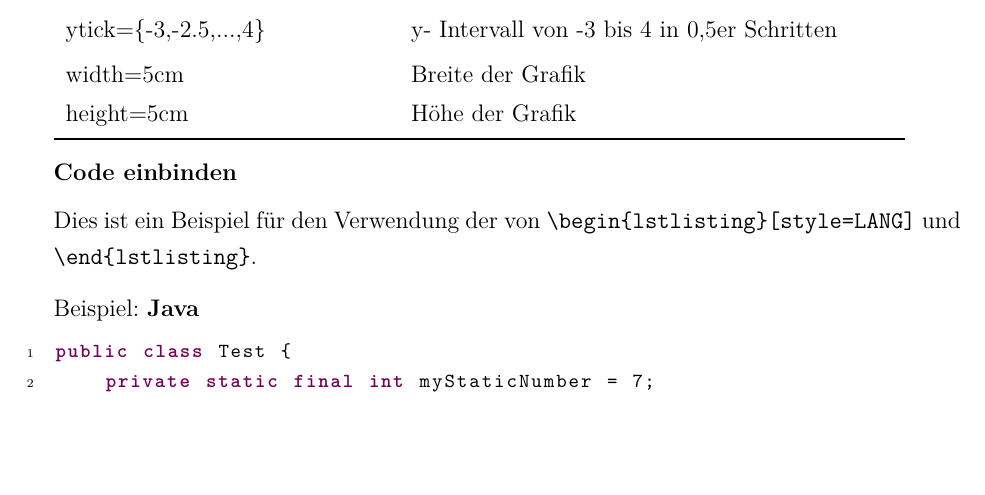
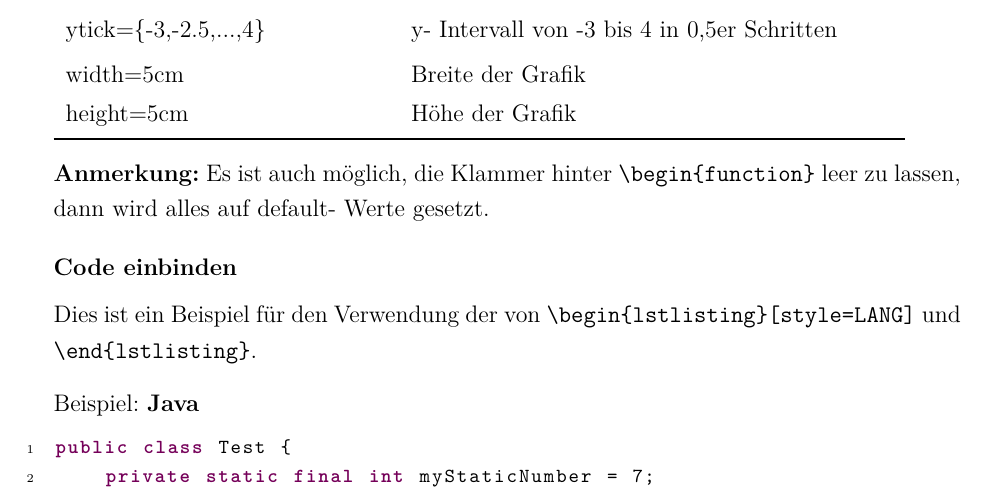
Before and after one commit to k0nze/uni_tue_template, a LaTeX problem sheet (example.tex): part of page 3 of 6, cut so that both start at the same text, the shorter picture padded with empty space. Compiled offline with pdfLaTeX.

Commit message:
added: Description for leaving bracket empty

```diff
--- a/example.tex
+++ b/example.tex
@@ -118,6 +118,8 @@ width=5cm&Breite der Grafik\\
 height=5cm&Höhe der Grafik
 \end{table}
 
+\textbf{Anmerkung:} Es ist auch möglich, die Klammer hinter \verb+\begin{function}+ leer zu lassen, dann wird alles auf default- Werte gesetzt.
+
 \textbf{Code einbinden}\vspace{2mm}\\
 Dies ist ein Beispiel für den Verwendung der von \verb+\begin{lstlisting}[style=LANG]+ und \verb+\end{lstlisting}+.\vspace{3mm}\\
 Beispiel: \textbf{Java}
```
